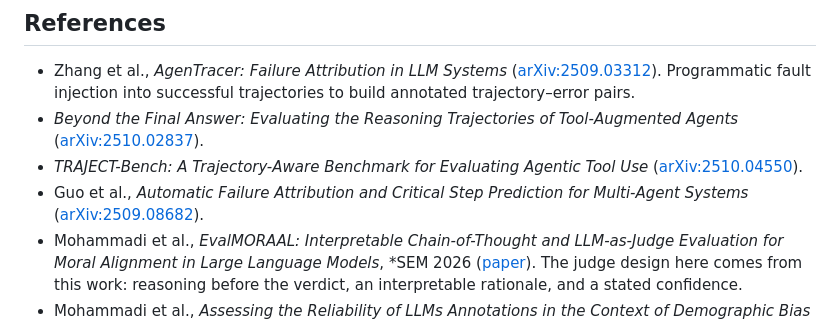
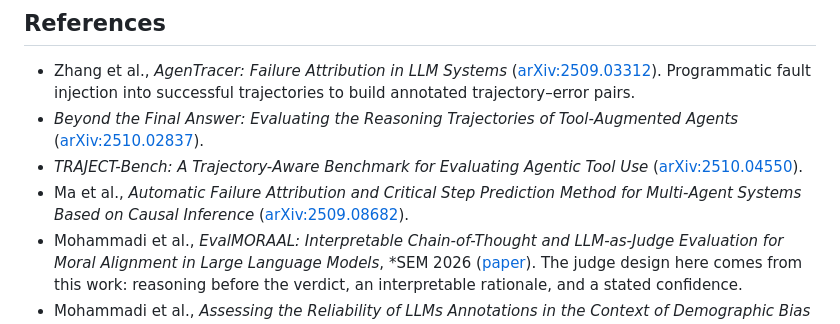
Before and after one commit to mohammadi-hadi/trajectory-judge, a Markdown page: README.md, the part around the change. Drawn GitHub-style.

Commit message:
Correct a cited author
Co-authored-by: Hadi Mohammadi <50410241+mohammadi-hadi@users.noreply.github.com>

```diff
--- a/README.md
+++ b/README.md
@@ -484,7 +484,7 @@ a kind of early stop the injector never produces.
 - Zhang et al., *AgenTracer: Failure Attribution in LLM Systems* ([arXiv:2509.03312](https://arxiv.org/abs/2509.03312)). Programmatic fault injection into successful trajectories to build annotated trajectory–error pairs.
 - *Beyond the Final Answer: Evaluating the Reasoning Trajectories of Tool-Augmented Agents* ([arXiv:2510.02837](https://arxiv.org/abs/2510.02837)).
 - *TRAJECT-Bench: A Trajectory-Aware Benchmark for Evaluating Agentic Tool Use* ([arXiv:2510.04550](https://arxiv.org/abs/2510.04550)).
-- Guo et al., *Automatic Failure Attribution and Critical Step Prediction for Multi-Agent Systems* ([arXiv:2509.08682](https://arxiv.org/abs/2509.08682)).
+- Ma et al., *Automatic Failure Attribution and Critical Step Prediction Method for Multi-Agent Systems Based on Causal Inference* ([arXiv:2509.08682](https://arxiv.org/abs/2509.08682)).
 - Mohammadi et al., *EvalMORAAL: Interpretable Chain-of-Thought and LLM-as-Judge Evaluation for Moral Alignment in Large Language Models*, \*SEM 2026 ([paper](https://aclanthology.org/2026.starsem-conference.34/)). The judge design here comes from this work: reasoning before the verdict, an interpretable rationale, and a stated confidence.
 - Mohammadi et al., *Assessing the Reliability of LLMs Annotations in the Context of Demographic Bias and Model Explanation*, GeBNLP @ ACL 2025 ([doi](https://doi.org/10.18653/v1/2025.gebnlp-1.9)). On treating a model's labels as measurements that need their own reliability estimate.
 
```
